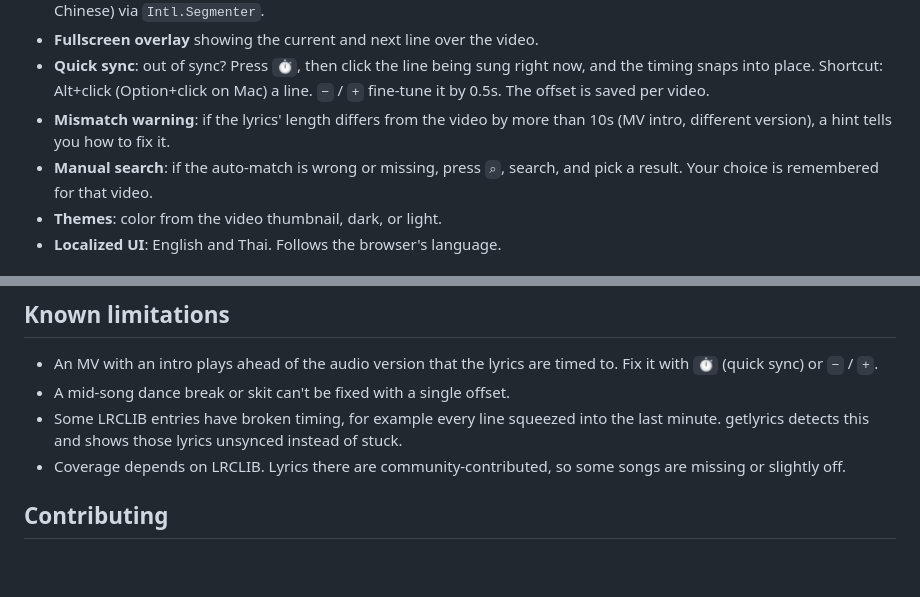
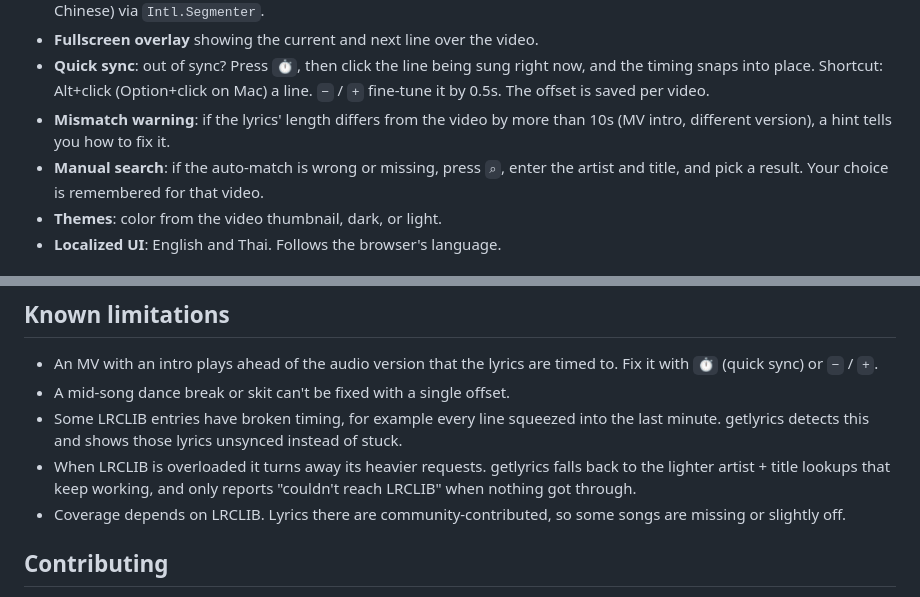
Before and after one commit to imdeener/getlyrics, a Markdown page: README.md, 2 parts joined by grey strips. Rendered like a GitHub page; blank space fills up the shorter version.

Commit message:
Survive LRCLIB load shedding: skip busy queries, bench shed request kinds, artist/title manual search, re-find picks by name

```diff
--- a/README.md
+++ b/README.md
@@ -12,7 +12,7 @@ Real-time synced lyrics beside the YouTube player, with karaoke-style word highl
 - **Fullscreen overlay** showing the current and next line over the video.
 - **Quick sync**: out of sync? Press `⏱`, then click the line being sung right now, and the timing snaps into place. Shortcut: Alt+click (Option+click on Mac) a line. `−` / `+` fine-tune it by 0.5s. The offset is saved per video.
 - **Mismatch warning**: if the lyrics' length differs from the video by more than 10s (MV intro, different version), a hint tells you how to fix it.
-- **Manual search**: if the auto-match is wrong or missing, press `⌕`, search, and pick a result. Your choice is remembered for that video.
+- **Manual search**: if the auto-match is wrong or missing, press `⌕`, enter the artist and title, and pick a result. Your choice is remembered for that video.
 - **Themes**: color from the video thumbnail, dark, or light.
 - **Localized UI**: English and Thai. Follows the browser's language.
 
@@ -46,6 +46,7 @@ getlyrics doesn't collect anything. It reads the song credits by loading the cur
 - An MV with an intro plays ahead of the audio version that the lyrics are timed to. Fix it with `⏱` (quick sync) or `−` / `+`.
 - A mid-song dance break or skit can't be fixed with a single offset.
 - Some LRCLIB entries have broken timing, for example every line squeezed into the last minute. getlyrics detects this and shows those lyrics unsynced instead of stuck.
+- When LRCLIB is overloaded it turns away its heavier requests. getlyrics falls back to the lighter artist + title lookups that keep working, and only reports "couldn't reach LRCLIB" when nothing got through.
 - Coverage depends on LRCLIB. Lyrics there are community-contributed, so some songs are missing or slightly off.
 
 ## Contributing
```
Also changed, not shown: store/screenshots/4-search-and-themes.png, 7 other files.
